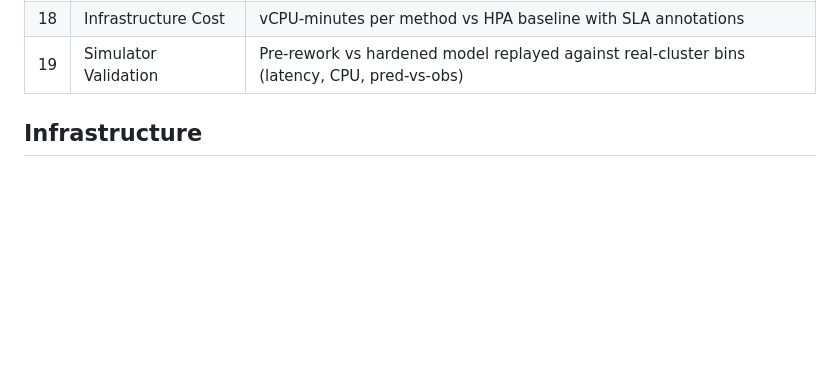
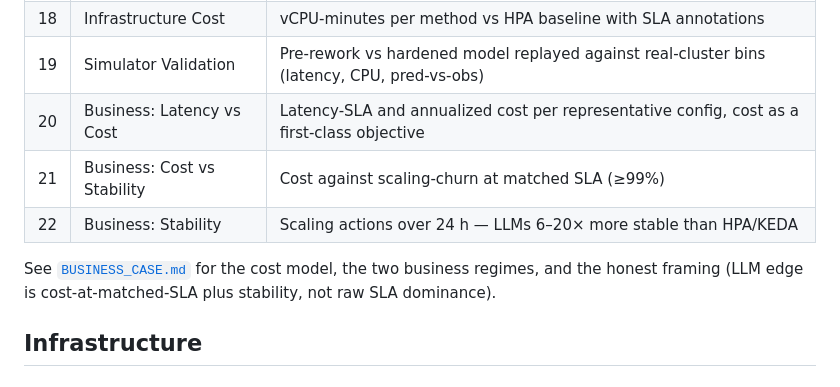
Before and after one commit to farazshaikh581/llm-k8s-autoscaler, a Markdown page: README.md, the part around the change. Drawn GitHub-style; blank space fills up the shorter version.

Commit message:
document business-case cost analysis (BUSINESS_CASE.md + plots 20-22 in README)

```diff
--- a/README.md
+++ b/README.md
@@ -173,6 +173,11 @@ This generates 18 plots, 3 LaTeX tables, and 2 summary CSVs in the `plots/` dire
 | 17 | Inference Feasibility | Feasibility ratio across decision intervals (1s-60s) |
 | 18 | Infrastructure Cost | vCPU-minutes per method vs HPA baseline with SLA annotations |
 | 19 | Simulator Validation | Pre-rework vs hardened model replayed against real-cluster bins (latency, CPU, pred-vs-obs) |
+| 20 | Business: Latency vs Cost | Latency-SLA and annualized cost per representative config, cost as a first-class objective |
+| 21 | Business: Cost vs Stability | Cost against scaling-churn at matched SLA (≥99%) |
+| 22 | Business: Stability | Scaling actions over 24 h — LLMs 6–20× more stable than HPA/KEDA |
+
+See [`BUSINESS_CASE.md`](BUSINESS_CASE.md) for the cost model, the two business regimes, and the honest framing (LLM edge is cost-at-matched-SLA plus stability, not raw SLA dominance).
 
 ## Infrastructure
 
```
Also changed, not shown: BUSINESS_CASE.md (added, +71 -0 lines).
